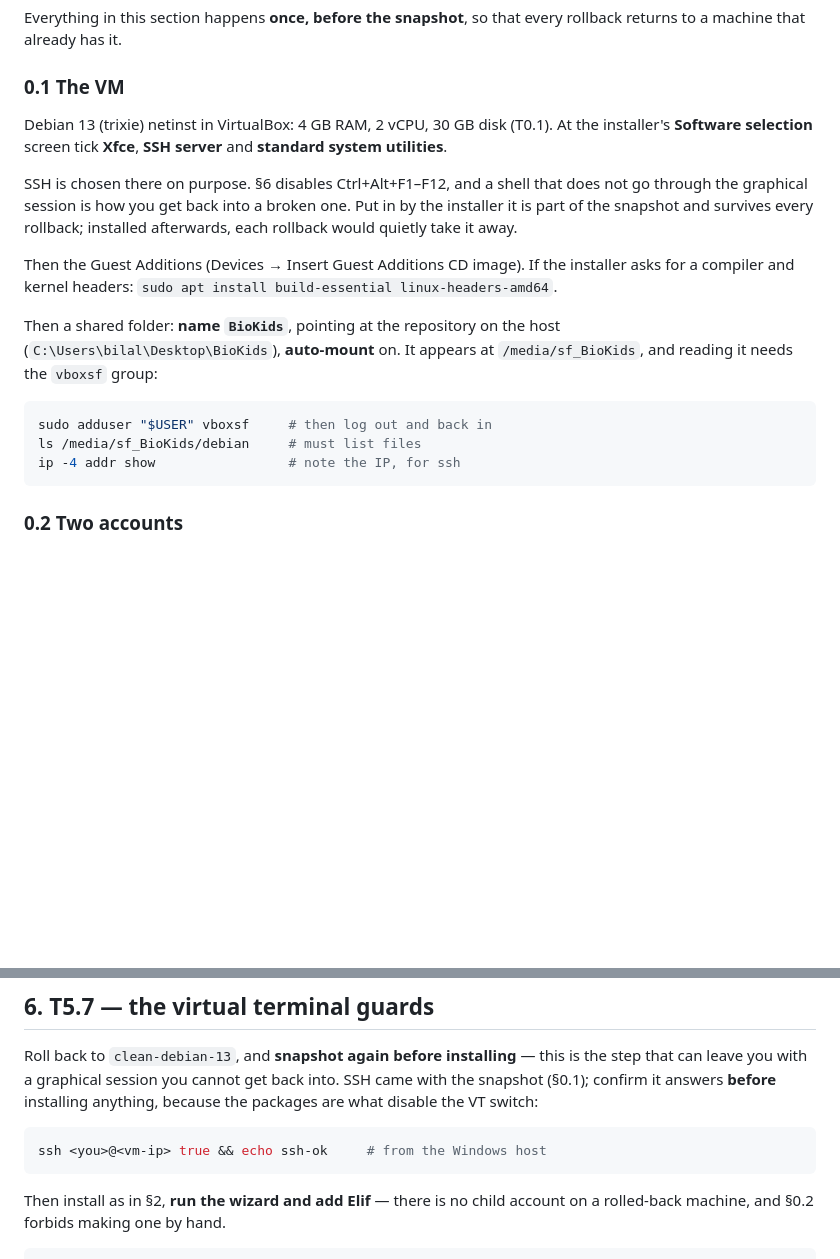
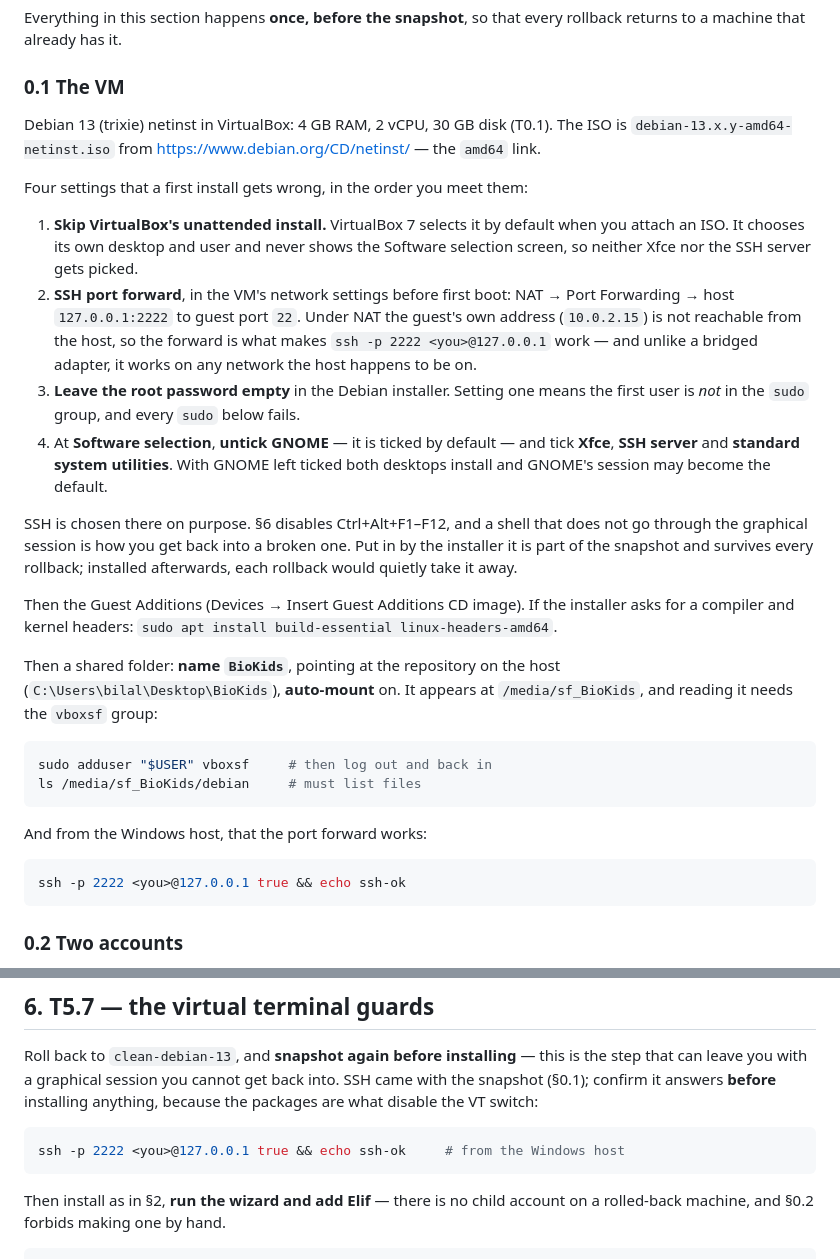
Before and after one commit to bilalgurkansanli/BioKids, a Markdown page: docs/VM-RUNBOOK.md, 2 parts joined by grey strips. Drawn GitHub-style; blank space fills up the shorter version.

Commit message:
docs(runbook): four places a first VirtualBox install goes wrong
Walking through the VM setup as someone doing it for the first time:

* VirtualBox 7 selects its unattended install by default when an ISO is
  attached. It picks its own desktop and user and never shows Debian's
  Software selection screen, so neither Xfce nor the SSH server would be
  chosen.
* Debian's Software selection has GNOME ticked by default; ticking Xfce
  as well installs both.
* A root password in the installer leaves the first user out of the sudo
  group, and every sudo in the runbook then fails.
* "Note the IP and ssh to it" does not work under VirtualBox's default NAT:
  the guest's 10.0.2.15 is unreachable from the host. A NAT port forward
  to 127.0.0.1:2222 does, on any host network, which a bridged adapter on
  Wi-Fi does not.

Also names the ISO and where it comes from, which the runbook never said.

Co-Authored-By: Claude Opus 5.5 <noreply@anthropic.com>

````diff
--- a/docs/VM-RUNBOOK.md
+++ b/docs/VM-RUNBOOK.md
@@ -28,8 +28,24 @@ rollback returns to a machine that already has it.
 ### 0.1 The VM
 
 Debian 13 (trixie) netinst in VirtualBox: 4 GB RAM, 2 vCPU, 30 GB disk (T0.1).
-At the installer's **Software selection** screen tick **Xfce**, **SSH server** and
-**standard system utilities**.
+The ISO is `debian-13.x.y-amd64-netinst.iso` from
+<https://www.debian.org/CD/netinst/> — the `amd64` link.
+
+Four settings that a first install gets wrong, in the order you meet them:
+
+1. **Skip VirtualBox's unattended install.** VirtualBox 7 selects it by default
+   when you attach an ISO. It chooses its own desktop and user and never shows the
+   Software selection screen, so neither Xfce nor the SSH server gets picked.
+2. **SSH port forward**, in the VM's network settings before first boot: NAT →
+   Port Forwarding → host `127.0.0.1:2222` to guest port `22`. Under NAT the
+   guest's own address (`10.0.2.15`) is not reachable from the host, so the
+   forward is what makes `ssh -p 2222 <you>@127.0.0.1` work — and unlike a
+   bridged adapter, it works on any network the host happens to be on.
+3. **Leave the root password empty** in the Debian installer. Setting one means
+   the first user is *not* in the `sudo` group, and every `sudo` below fails.
+4. At **Software selection**, **untick GNOME** — it is ticked by default — and tick
+   **Xfce**, **SSH server** and **standard system utilities**. With GNOME left
+   ticked both desktops install and GNOME's session may become the default.
 
 SSH is chosen there on purpose. §6 disables Ctrl+Alt+F1–F12, and a shell that
 does not go through the graphical session is how you get back into a broken one.
@@ -47,7 +63,12 @@ Then a shared folder: **name `BioKids`**, pointing at the repository on the host
 ```bash
 sudo adduser "$USER" vboxsf     # then log out and back in
 ls /media/sf_BioKids/debian     # must list files
-ip -4 addr show                 # note the IP, for ssh
+```
+
+And from the Windows host, that the port forward works:
+
+```bash
+ssh -p 2222 <you>@127.0.0.1 true && echo ssh-ok
 ```
 
 ### 0.2 Two accounts
@@ -513,7 +534,7 @@ SSH came with the snapshot (§0.1); confirm it answers **before** installing
 anything, because the packages are what disable the VT switch:
 
 ```bash
-ssh <you>@<vm-ip> true && echo ssh-ok     # from the Windows host
+ssh -p 2222 <you>@127.0.0.1 true && echo ssh-ok     # from the Windows host
 ```
 
 Then install as in §2, **run the wizard and add Elif** — there is no child
````
